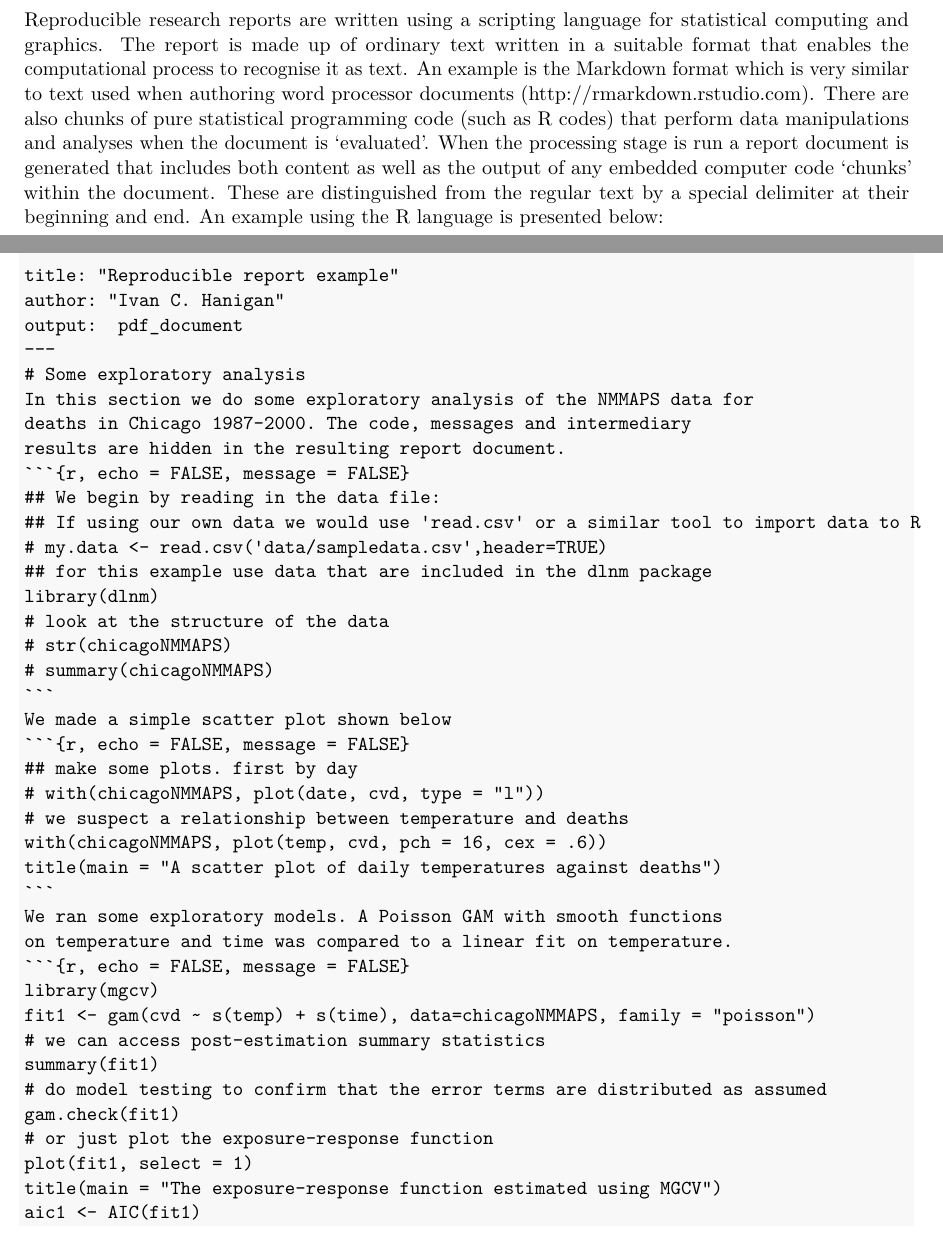
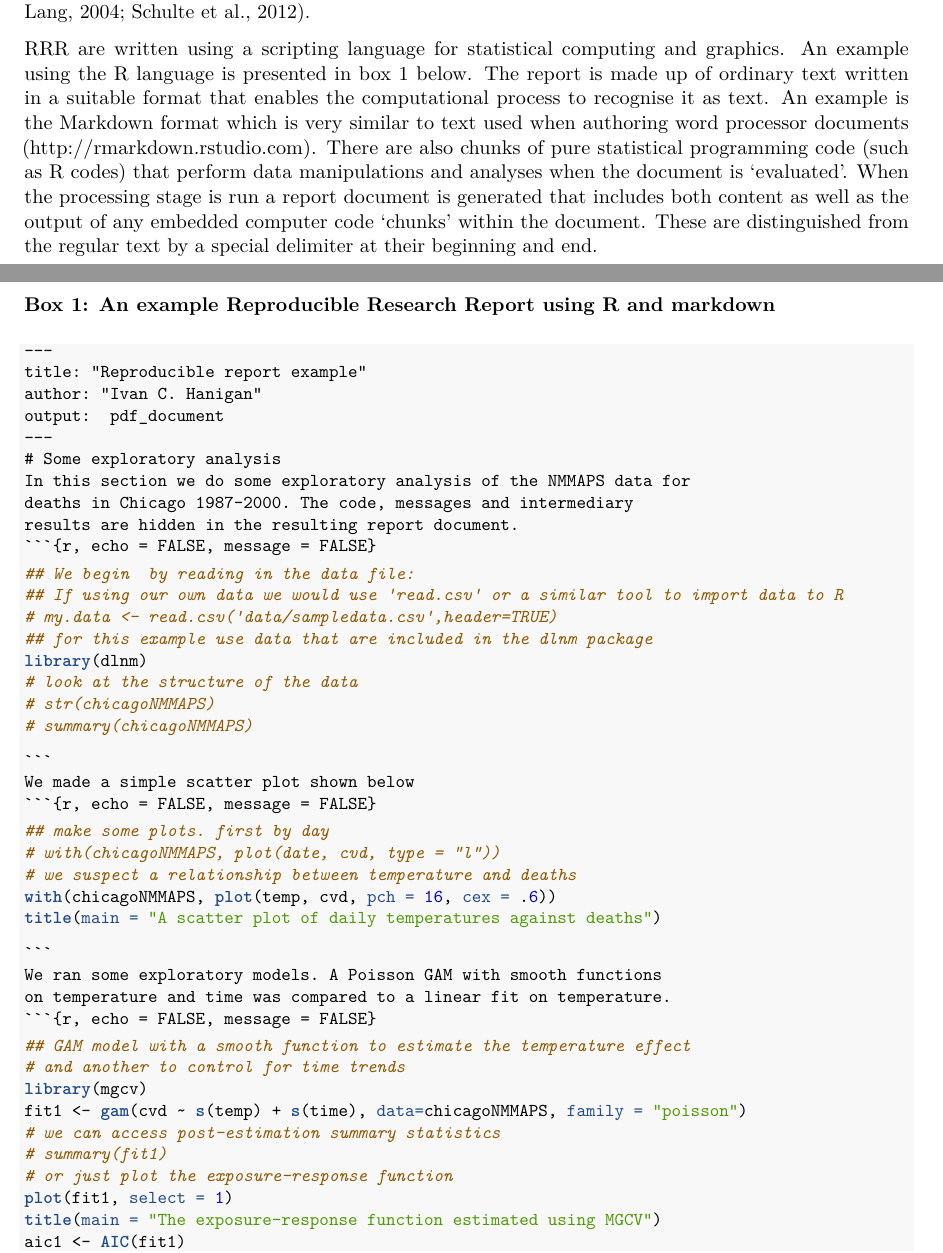
Before and after one commit to swish-climate-impact-assessment/swish_data_management_procedures, a LaTeX paper (swish-dmp-report.tex): two parts of pages 3 and 4 of 19, joined at a grey line, cut at the place of the change. Compiled offline with pdfLaTeX.

Commit message:
some minor typos are rectified

````diff
--- a/swish-dmp-report.tex
+++ b/swish-dmp-report.tex
@@ -282 +282,2 @@ It is widely recommended that a better approach is to create Reproducible Resear
 and the descriptive prose that constitutes the publishable report into
+a compendium \citep{Gentleman2004,Schulte}.
@@ -284,6 +284,6 @@ a compendium \citep{Gentleman2004,Schultz}.
 
-Reproducible research reports are written using a scripting language for
-statistical computing and graphics. The report is made up of ordinary
+RRR are written using a scripting language for
+statistical computing and graphics. An example using the R language is presented in box 1 below. The report is made up of ordinary
 text written in a suitable format that enables the computational process
 to recognise it as text. An example is the Markdown format which is
 very similar to text used when authoring word processor documents
@@ -292,11 +292,13 @@ statistical programming code (such as R codes) that perform data
 manipulations and analyses when the document is `evaluated'. When the
 processing stage is run a report document is generated that includes
 both content as well as the output of any embedded computer code
-`chunks' within the document. These are distinguished from the regular text by a special delimiter at their beginning and end. An example using the R language is presented below:
+`chunks' within the document. These are distinguished from the regular text by a special delimiter at their beginning and end.
 \clearpage
+\textbf{Box 1: An example Reproducible Research Report using R and markdown}
+\begin{small}
 \begin{singlespace}
 \begin{Shaded}
-\begin{verbatim}
+\begin{BVerbatim}
 ---
 title: "Reproducible report example"
 author: "Ivan C. Hanigan"
@@ -307,37 +309,48 @@ In this section we do some exploratory analysis of the NMMAPS data for
 deaths in Chicago 1987-2000. The code, messages and intermediary
 results are hidden in the resulting report document.
 ```{r, echo = FALSE, message = FALSE}
-## We begin by reading in the data file:
-## If using our own data we would use 'read.csv' or a similar tool to import data to R
-# my.data <- read.csv('data/sampledata.csv',header=TRUE)
-## for this example use data that are included in the dlnm package
-library(dlnm)
-# look at the structure of the data
-# str(chicagoNMMAPS)
-# summary(chicagoNMMAPS)
+\end{BVerbatim}
+\begin{Shaded}
+\begin{Highlighting}[]
+\CommentTok{## We begin  by reading in the data file:}
+\CommentTok{## If using our own data we would use 'read.csv' or a similar tool to import data to R}
+\CommentTok{# my.data <- read.csv('data/sampledata.csv',header=TRUE)}
+\CommentTok{## for this example use data that are included in the dlnm package}
+\KeywordTok{library}\NormalTok{(dlnm)}
+\CommentTok{# look at the structure of the data}
+\CommentTok{# str(chicagoNMMAPS)}
+\CommentTok{# summary(chicagoNMMAPS)}
+\end{Highlighting}
+\end{Shaded}
+\begin{BVerbatim}
 ```
 We made a simple scatter plot shown below
 ```{r, echo = FALSE, message = FALSE}
-## make some plots. first by day
-# with(chicagoNMMAPS, plot(date, cvd, type = "l"))
-# we suspect a relationship between temperature and deaths
-with(chicagoNMMAPS, plot(temp, cvd, pch = 16, cex = .6))
-title(main = "A scatter plot of daily temperatures against deaths")
+\end{BVerbatim}
+\begin{Shaded}
+\begin{Highlighting}[]
+\CommentTok{## make some plots. first by day}
+\CommentTok{# with(chicagoNMMAPS, plot(date, cvd, type = "l"))}
+\CommentTok{# we suspect a relationship between temperature and deaths}
+\KeywordTok{with}\NormalTok{(chicagoNMMAPS, }\KeywordTok{plot}\NormalTok{(temp, cvd, }\DataTypeTok{pch =} \DecValTok{16}\NormalTok{, }\DataTypeTok{cex =} \NormalTok{.}\DecValTok{6}\NormalTok{))}
+\KeywordTok{title}\NormalTok{(}\DataTypeTok{main =} \StringTok{"A scatter plot of daily temperatures against deaths"}\NormalTok{)}
+\end{Highlighting}
+\end{Shaded}
+\begin{BVerbatim}
 ```
 We ran some exploratory models. A Poisson GAM with smooth functions
 on temperature and time was compared to a linear fit on temperature.
 ```{r, echo = FALSE, message = FALSE}
-library(mgcv)
-fit1 <- gam(cvd ~ s(temp) + s(time), data=chicagoNMMAPS, family = "poisson")
-# we can access post-estimation summary statistics
-summary(fit1)
-# do model testing to confirm that the error terms are distributed as assumed
-gam.check(fit1)
-# or just plot the exposure-response function
-plot(fit1, select = 1)
-title(main = "The exposure-response function estimated using MGCV")
-aic1 <- AIC(fit1)
-# compare this to a linear term for temperature
-aic0 <- AIC(gam(cvd ~ temp + s(time), data=chicagoNMMAPS, family = "poisson"))
-# calculate the delta aic
-aici <- aic1 - aic0
+\end{BVerbatim}
+\begin{Shaded}
+\begin{Highlighting}[]
+\CommentTok{## GAM model with a smooth function to estimate the temperature effect}
+\CommentTok{# and another to control for time trends}
+\KeywordTok{library}\NormalTok{(mgcv)}
+\NormalTok{fit1 <-}\StringTok{ }\KeywordTok{gam}\NormalTok{(cvd ~}\StringTok{ }\KeywordTok{s}\NormalTok{(temp) +}\StringTok{ }\KeywordTok{s}\NormalTok{(time), }\DataTypeTok{data=}\NormalTok{chicagoNMMAPS, }\DataTypeTok{family =} \StringTok{"poisson"}\NormalTok{) }
+\CommentTok{# we can access post-estimation summary statistics}
+\CommentTok{# summary(fit1)}
+\CommentTok{# or just plot the exposure-response function}
+\KeywordTok{plot}\NormalTok{(fit1, }\DataTypeTok{select =} \DecValTok{1}\NormalTok{)}
+\KeywordTok{title}\NormalTok{(}\DataTypeTok{main =} \StringTok{"The exposure-response function estimated using MGCV"}\NormalTok{)}
+\NormalTok{aic1 <-}\StringTok{ }\KeywordTok{AIC}\NormalTok{(fit1)}
@@ -344,10 +364,11 @@ aici <- aic1 - aic0
 ```
 The result can be automatically inserted to the text. This model has
 a delta AIC of `r round(aici,1)` (smoothed minus linear term).
-\end{verbatim}
+\end{BVerbatim}
 \end{Shaded}
 \end{singlespace}
-
+\end{small}
+\clearpage
 The result can be seen at this link (\url{https://github.com/swish-climate-impact-assessment/swish_data_management_procedures/blob/phd_appendix/Reproducible_report_example.pdf}). In this example the Markdown engine is used to construct the final report by `weaving' together the prose and the code.  The prose is written in `markdown' which is a simple way to use `markup' commands to tell the program to do formatting on the inputs.  For example the first `hash' (\#) symbol tells the program that this line should be written in the style of heading-1.  The three `back tick' marks (`) tell the program that the following text should be interpreted as R code.  Inside these `chunks' the `hash' symbol is interpreted as a comment and the line is not executed.
 
 If an analysis is published as a reproducible report, readers can have greater confidence
````
Also changed, not shown: swish-dmp-report.pdf, swish-dmp-report.tex (30 more changed lines).
